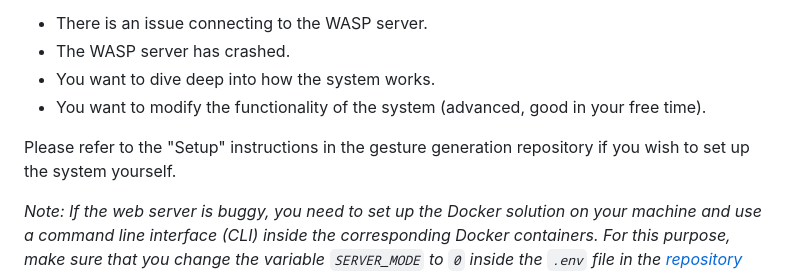
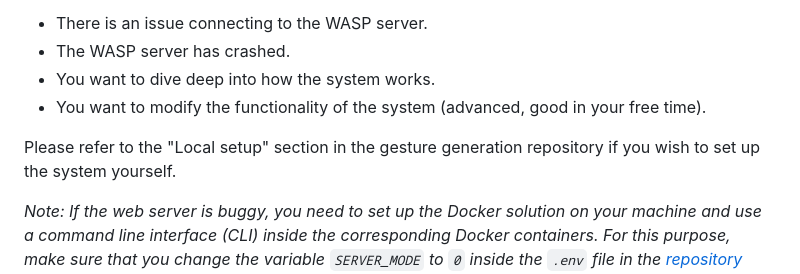
Before and after one commit to TeoNikolov/wasp-ss-gesgen, a Markdown page: tutorial.md, the part around the change. Drawn GitHub-style.

```diff
--- a/tutorial.md
+++ b/tutorial.md
@@ -10,7 +10,7 @@ A web-based system has been developed to enable the completion of these tasks. W
 - You want to dive deep into how the system works.
 - You want to modify the functionality of the system (advanced, good in your free time).
 
-Please refer to the "Setup" instructions in the gesture generation repository if you wish to set up the system yourself.
+Please refer to the "Local setup" section in the gesture generation repository if you wish to set up the system yourself.
 
 *Note: If the web server is buggy, you need to set up the Docker solution on your machine and use a command line interface (CLI) inside the corresponding Docker containers. For this purpose, make sure that you change the variable `SERVER_MODE` to `0` inside the `.env` file in the [repository root](https://github.com/TeoNikolov/wasp-ss2023-gesgen/).*
 
```
